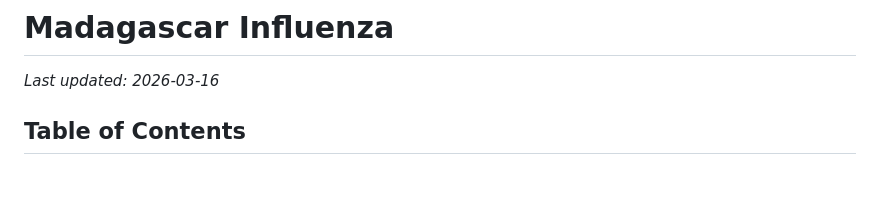
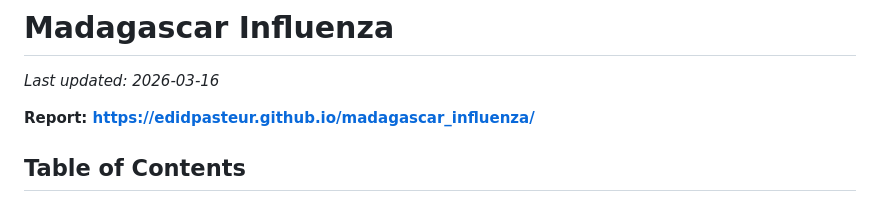
Before and after one commit to EDIDPasteur/madagascar_influenza, a Markdown page: README.md, the part around the change. Drawn GitHub-style; blank space fills up the shorter version.

Commit message:
docs: add GitHub Pages report URL to README

```diff
--- a/README.md
+++ b/README.md
@@ -1,6 +1,8 @@
 # Madagascar Influenza
 
 *Last updated: 2026-03-16*
+
+**Report: https://edidpasteur.github.io/madagascar_influenza/**
 
 ## Table of Contents
 
```
